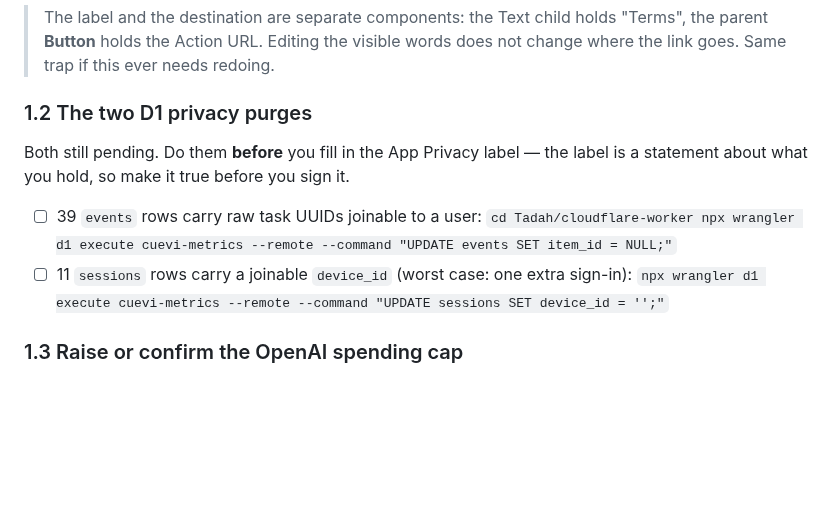
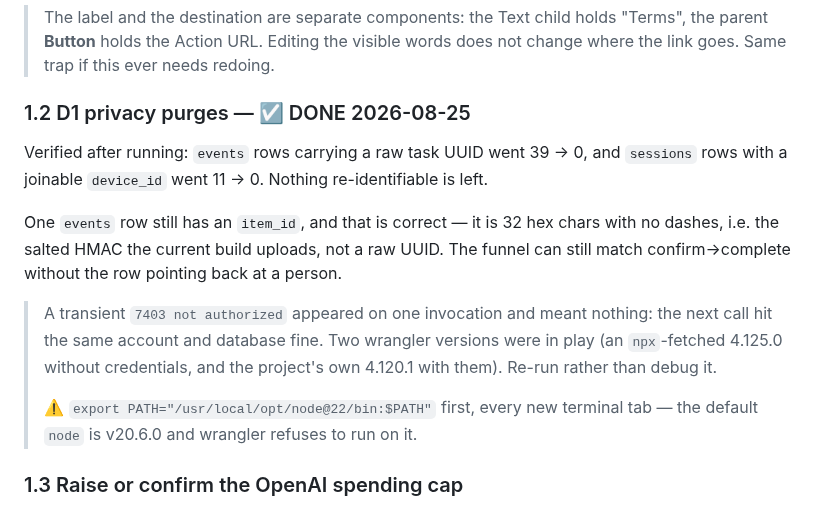
Before and after one commit to ruiqi-rachel-wang/Life_helper_app, a Markdown page: notes/release_1.0_checklist.md, the part around the change. GitHub-like rendering; blank space fills up the shorter version.

Commit message:
Checklist: D1 privacy purges done and verified
events rows with a raw task UUID 39 -> 0, sessions with a joinable device_id
11 -> 0. The single remaining item_id is the salted HMAC the current build
uploads (32 hex, no dashes), not a raw UUID, so the funnel still works and
nothing points back at a person.

Co-Authored-By: Claude Opus 5 <noreply@anthropic.com>

````diff
--- a/notes/release_1.0_checklist.md
+++ b/notes/release_1.0_checklist.md
@@ -23,20 +23,24 @@ in all three locales — verified against the API at paywall revision 36, with n
 > "Terms", the parent **Button** holds the Action URL. Editing the visible words
 > does not change where the link goes. Same trap if this ever needs redoing.
 
-### 1.2 The two D1 privacy purges
+### 1.2 D1 privacy purges — ☑ DONE 2026-08-25
 
-Both still pending. Do them **before** you fill in the App Privacy label — the
-label is a statement about what you hold, so make it true before you sign it.
+Verified after running: `events` rows carrying a raw task UUID went 39 → 0, and
+`sessions` rows with a joinable `device_id` went 11 → 0. Nothing re-identifiable
+is left.
 
-- ☐ 39 `events` rows carry raw task UUIDs joinable to a user:
-      ```
-      cd Tadah/cloudflare-worker
-      npx wrangler d1 execute cuevi-metrics --remote --command "UPDATE events SET item_id = NULL;"
-      ```
-- ☐ 11 `sessions` rows carry a joinable `device_id` (worst case: one extra sign-in):
-      ```
-      npx wrangler d1 execute cuevi-metrics --remote --command "UPDATE sessions SET device_id = '';"
-      ```
+One `events` row still has an `item_id`, and that is correct — it is 32 hex
+chars with no dashes, i.e. the salted HMAC the current build uploads, not a raw
+UUID. The funnel can still match confirm→complete without the row pointing back
+at a person.
+
+> A transient `7403 not authorized` appeared on one invocation and meant
+> nothing: the next call hit the same account and database fine. Two wrangler
+> versions were in play (an `npx`-fetched 4.125.0 without credentials, and the
+> project's own 4.120.1 with them). Re-run rather than debug it.
+>
+> ⚠️ `export PATH="/usr/local/opt/node@22/bin:$PATH"` first, every new terminal
+> tab — the default `node` is v20.6.0 and wrangler refuses to run on it.
 
 ### 1.3 Raise or confirm the OpenAI spending cap
 
````
